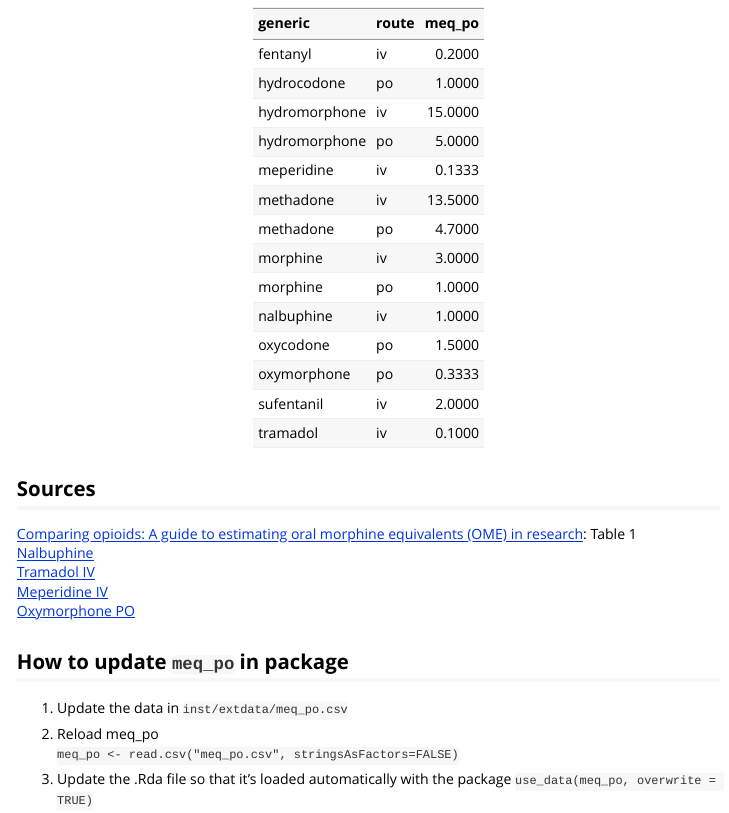
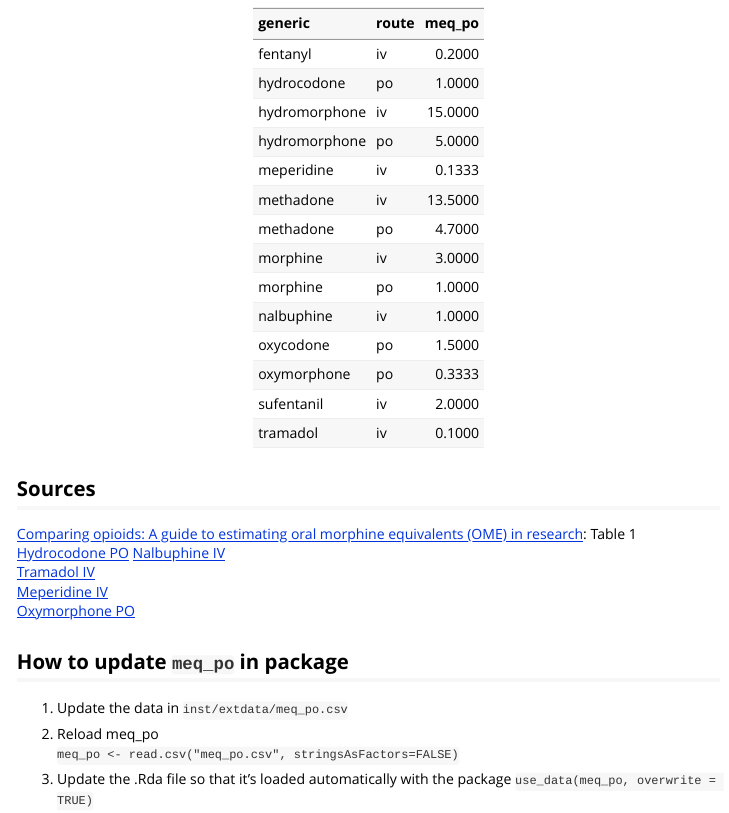
Before and after one commit to rparrish/medr, an R Markdown document (vignettes/meq_po.Rmd): the page in a window 1100 px wide, from 210 px down. Rendered offline with R 4.5, knitr and Pandoc, with nearby package versions.

Commit message:
added hyodrocodone po

```diff
--- a/vignettes/meq_po.Rmd
+++ b/vignettes/meq_po.Rmd
@@ -28,7 +28,8 @@ kable(meq_po)
 [Comparing opioids:
 A guide to estimating oral morphine equivalents (OME) in
 research](https://ndarc.med.unsw.edu.au/sites/default/files/ndarc/resources/TR.329.pdf): Table 1
-[Nalbuphine](https://www.med.unc.edu/aging/fellowship/current/curriculum/palliative-care/UNC%20Equianalgesic%20Card%20-Dec2009.pdf)
+[Hydrocodone PO](https://www.med.unc.edu/aging/fellowship/current/curriculum/palliative-care/UNC%20Equianalgesic%20Card%20-Dec2009.pdf)
+[Nalbuphine IV](https://www.med.unc.edu/aging/fellowship/current/curriculum/palliative-care/UNC%20Equianalgesic%20Card%20-Dec2009.pdf)
 [Tramadol IV](http://link.springer.com/article/10.2165%2F00003088-200443130-00004)
 [Meperidine IV](https://www.med.unc.edu/aging/fellowship/current/curriculum/palliative-care/UNC%20Equianalgesic%20Card%20-Dec2009.pdf)
 [Oxymorphone PO](http://www.opana.com/prescriber/dosing/opioid-conversions.aspx)
```
